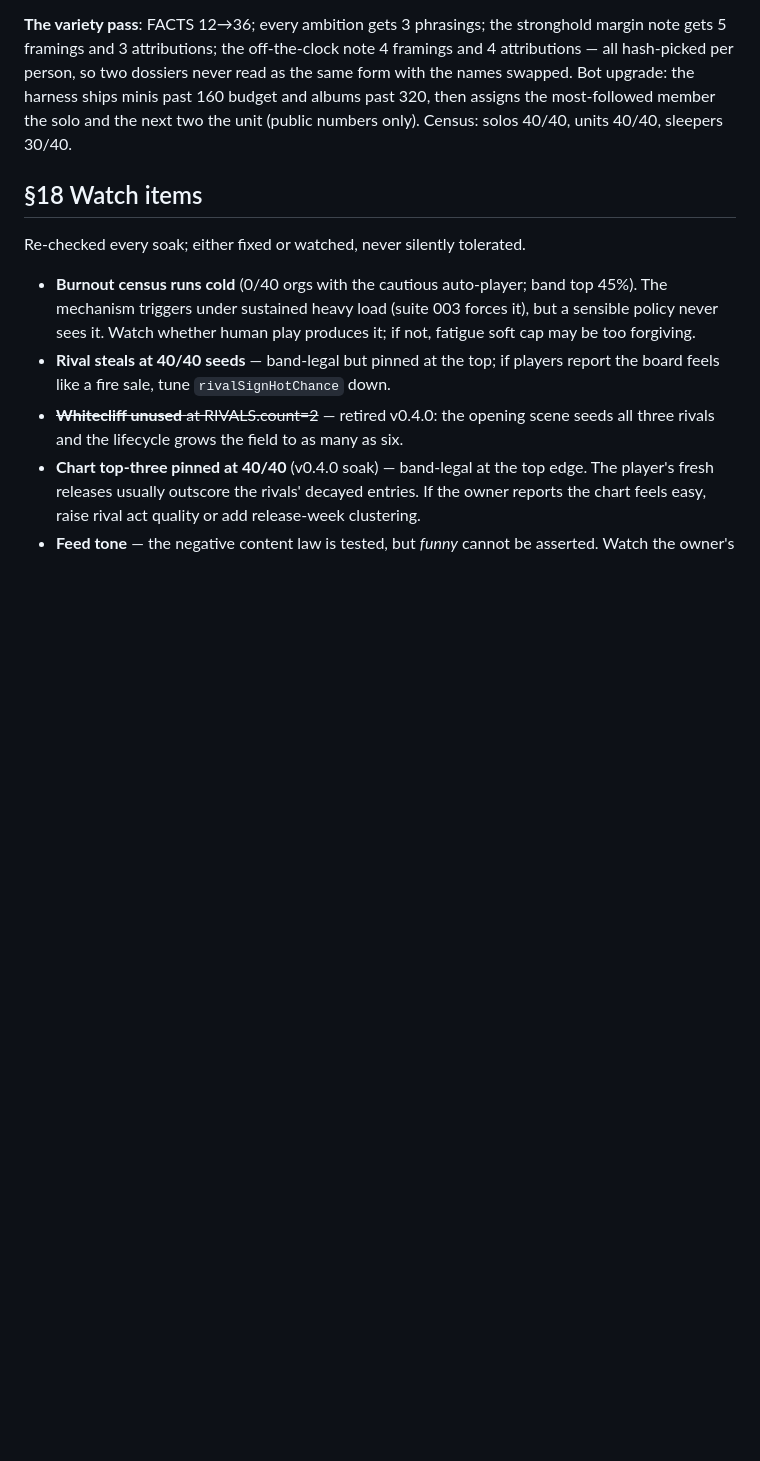
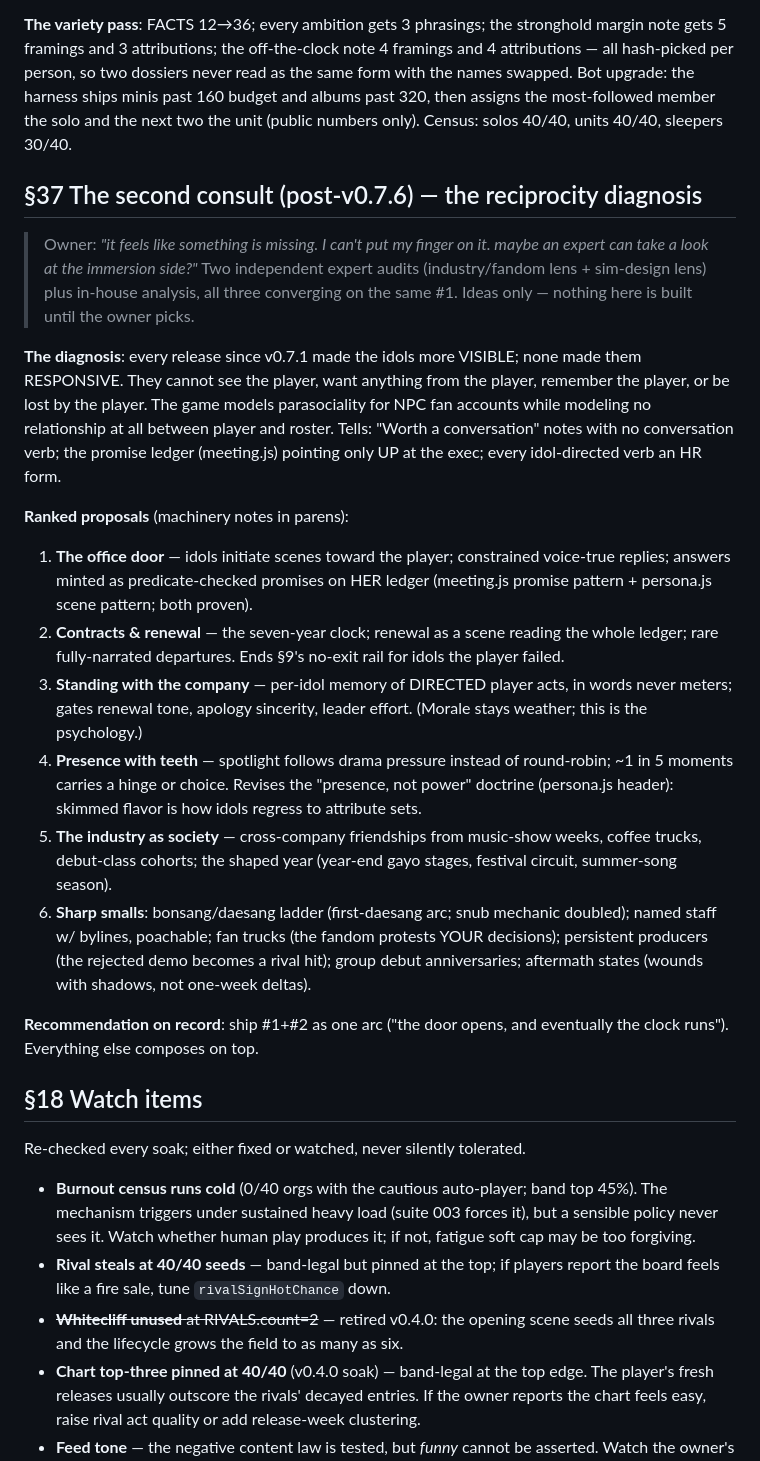
Before and after one commit to josephpliskojr89-spec/KP-Game, a Markdown page: docs/BIBLE.md, the part around the change. GitHub-like rendering; blank space fills up the shorter version.

Commit message:
Bible §37 — the second consult: the reciprocity diagnosis (ideas only)
Two expert audits + in-house analysis, all converging: the idols got
eyes, voices and dreams, but the player was never made real to them.
Ranked proposals logged for the owner to pick from; nothing built.

Co-Authored-By: Claude Fable 5 <noreply@anthropic.com>
Claude-Session: https://claude.ai/code/session_01EJmBPHTZMcs6YMghd3uHdz

```diff
--- a/docs/BIBLE.md
+++ b/docs/BIBLE.md
@@ -1649,6 +1649,50 @@ names swapped. Bot upgrade: the harness ships minis past 160 budget
 and albums past 320, then assigns the most-followed member the solo
 and the next two the unit (public numbers only). Census: solos 40/40,
 units 40/40, sleepers 30/40.
+
+## §37 The second consult (post-v0.7.6) — the reciprocity diagnosis
+
+> Owner: *"it feels like something is missing. I can't put my finger
+> on it. maybe an expert can take a look at the immersion side?"*
+> Two independent expert audits (industry/fandom lens + sim-design
+> lens) plus in-house analysis, all three converging on the same #1.
+> Ideas only — nothing here is built until the owner picks.
+
+**The diagnosis**: every release since v0.7.1 made the idols more
+VISIBLE; none made them RESPONSIVE. They cannot see the player, want
+anything from the player, remember the player, or be lost by the
+player. The game models parasociality for NPC fan accounts while
+modeling no relationship at all between player and roster. Tells:
+"Worth a conversation" notes with no conversation verb; the promise
+ledger (meeting.js) pointing only UP at the exec; every idol-directed
+verb an HR form.
+
+**Ranked proposals** (machinery notes in parens):
+1. **The office door** — idols initiate scenes toward the player;
+   constrained voice-true replies; answers minted as predicate-checked
+   promises on HER ledger (meeting.js promise pattern + persona.js
+   scene pattern; both proven).
+2. **Contracts & renewal** — the seven-year clock; renewal as a scene
+   reading the whole ledger; rare fully-narrated departures. Ends §9's
+   no-exit rail for idols the player failed.
+3. **Standing with the company** — per-idol memory of DIRECTED player
+   acts, in words never meters; gates renewal tone, apology sincerity,
+   leader effort. (Morale stays weather; this is the psychology.)
+4. **Presence with teeth** — spotlight follows drama pressure instead
+   of round-robin; ~1 in 5 moments carries a hinge or choice. Revises
+   the "presence, not power" doctrine (persona.js header): skimmed
+   flavor is how idols regress to attribute sets.
+5. **The industry as society** — cross-company friendships from
+   music-show weeks, coffee trucks, debut-class cohorts; the shaped
+   year (year-end gayo stages, festival circuit, summer-song season).
+6. **Sharp smalls**: bonsang/daesang ladder (first-daesang arc; snub
+   mechanic doubled); named staff w/ bylines, poachable; fan trucks
+   (the fandom protests YOUR decisions); persistent producers (the
+   rejected demo becomes a rival hit); group debut anniversaries;
+   aftermath states (wounds with shadows, not one-week deltas).
+
+**Recommendation on record**: ship #1+#2 as one arc ("the door opens,
+and eventually the clock runs"). Everything else composes on top.
 
 ## §18 Watch items
 
```
